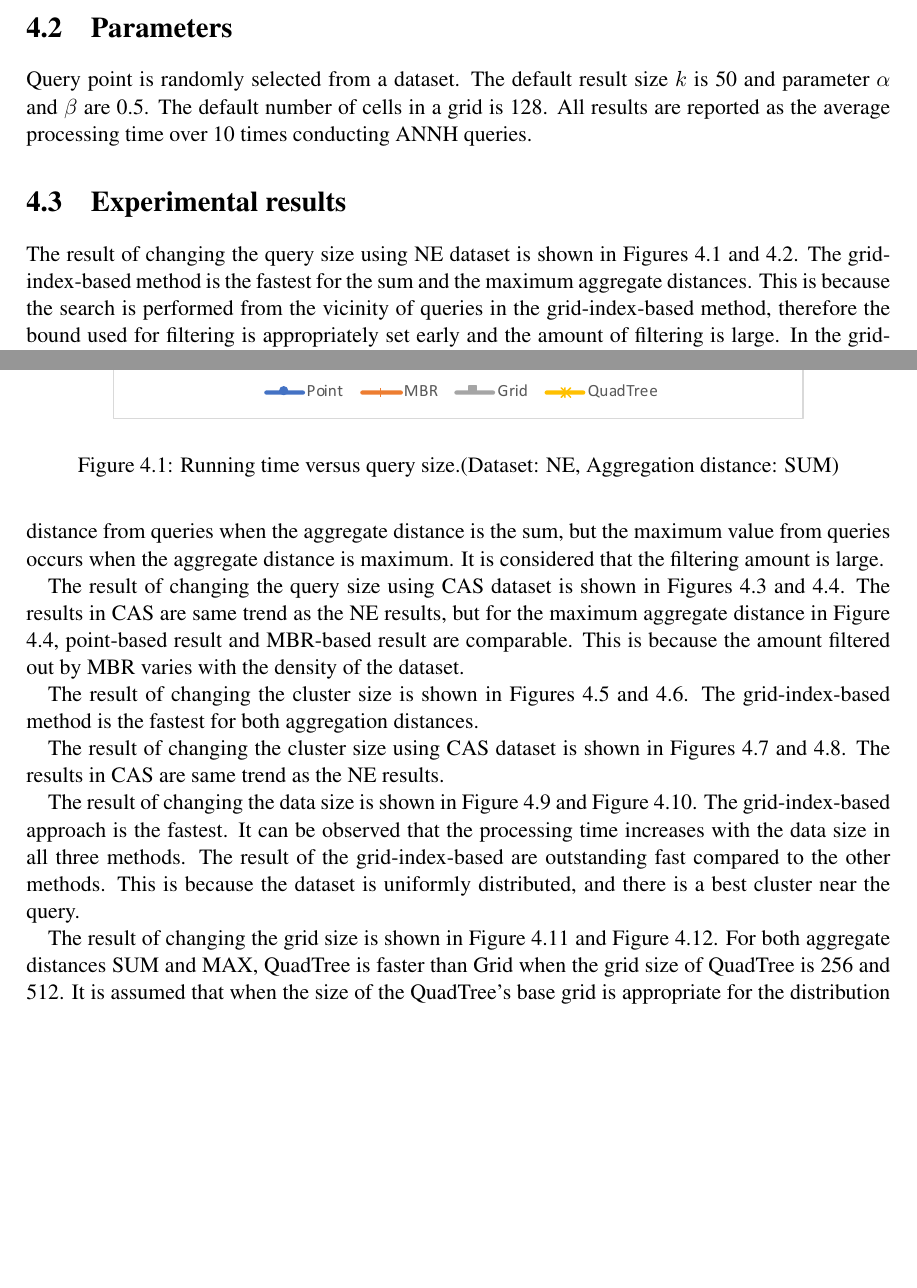
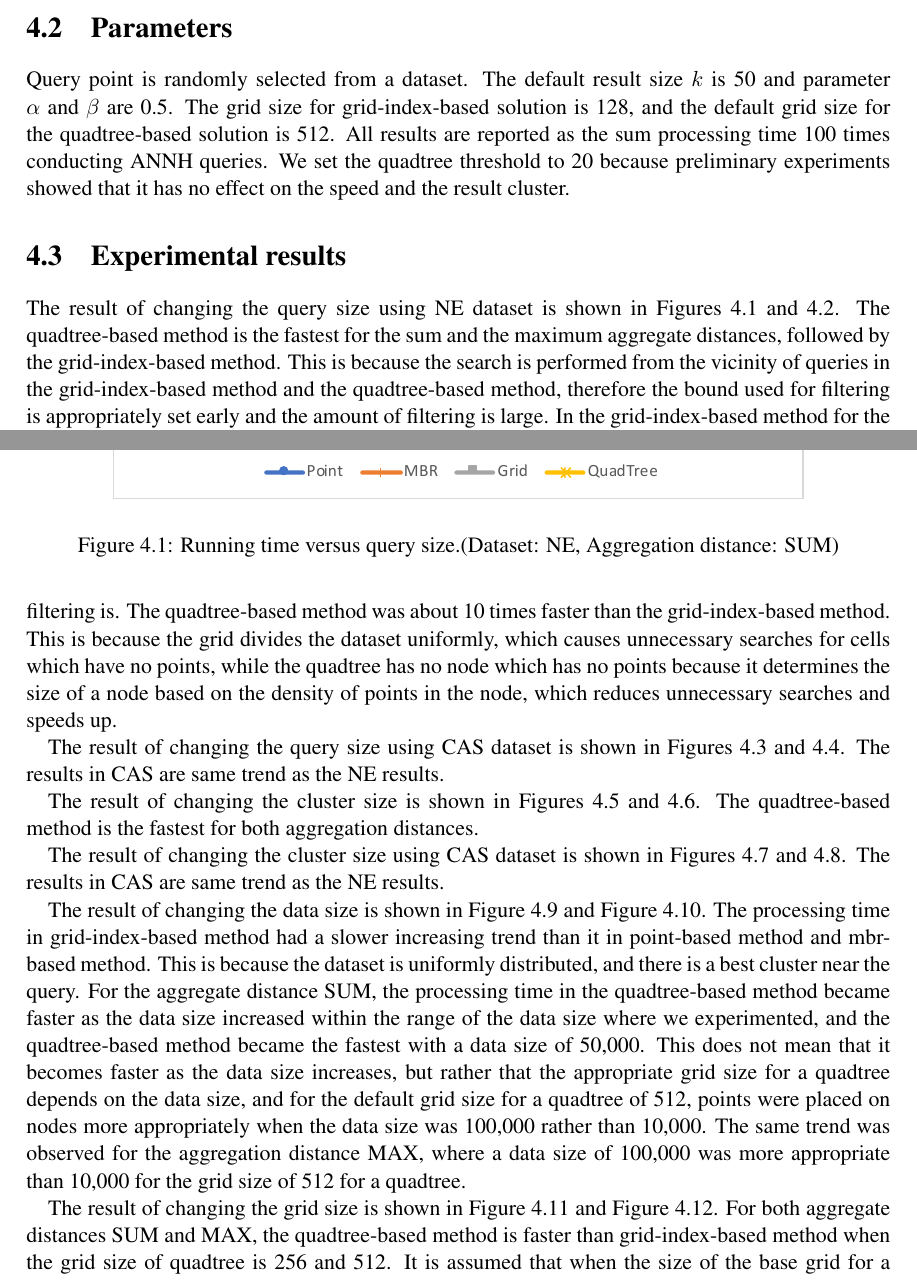
Before and after one commit to HayataTakagi/ANNH-CS-Master, a LaTeX thesis (src/main.tex): two parts of pages 24 and 25 of 34, joined at a grey line, cut so that both start at the same text, the shorter picture padded with empty space. Compiled offline with pdfLaTeX.

Commit message:
実験考察更新 / 結論更新

```diff
--- a/src/main.tex
+++ b/src/main.tex
@@ -439,11 +439,12 @@ We conducted a sufficient amount of experiments to verify the efficiency of our
 We performed experiments using geographic datasets and synthetic data sets. The geographic datasets are NE (123,593 points) and CAS (196,902 points) obtained from the US Census TIGER Project \cite{chorochronos}. For the synthetic data, a data set (10K - 100K points) based on uniform distribution is created and used.
 
 \section{Parameters}
-Query point is randomly selected from a dataset. The default result size $k$ is 50 and parameter $\alpha$ and $\beta$ are 0.5. The default number of cells in a grid is 128. All results are reported as the average processing time over 10 times conducting ANNH queries.
+Query point is randomly selected from a dataset. The default result size $k$ is 50 and parameter $\alpha$ and $\beta$ are 0.5. The grid size for grid-index-based solution is 128, and the default grid size for the quadtree-based solution is 512. All results are reported as the sum processing time 100 times conducting ANNH queries. We set the quadtree threshold to 20 because preliminary experiments showed that it has no effect on the speed and the result cluster.
 
 \section{Experimental results}
 
-The result of changing the query size using NE dataset is shown in Figures \ref{fig:sum-querySize} and  \ref{fig:max-querySize}. The grid-index-based method is the fastest for the sum and the maximum aggregate distances. This is because the search is performed from the vicinity of queries in the grid-index-based method, therefore the bound used for filtering is appropriately set early and the amount of filtering is large. In the grid-index-based method for the sum aggregate distance, the result becomes faster as the query size becomes larger. This is because the larger the number of queries, the more appropriately bound is set and the larger the amount of filtering is. When the aggregation distance is set to the maximum, the method using the point base and the R-tree is faster than the case of the sum aggregation distance. This is because the value to be compared with the bound used for filtering is the average of the distance from queries when the aggregate distance is the sum, but the maximum value from queries occurs when the aggregate distance is maximum. It is considered that the filtering amount is large.
+The result of changing the query size using NE dataset is shown in Figures \ref{fig:sum-querySize} and  \ref{fig:max-querySize}. The quadtree-based method is the fastest for the sum and the maximum aggregate distances, followed by the grid-index-based method. This is because the search is performed from the vicinity of queries in the grid-index-based method and the quadtree-based method, therefore the bound used for filtering is appropriately set early and the amount of filtering is large. In the grid-index-based method for the sum aggregate distance, the result becomes faster as the query size becomes larger. This is because the larger the number of queries, the more appropriately bound is set and the larger the amount of filtering is.
+The quadtree-based method was about 10 times faster than the grid-index-based method. This is because the grid divides the dataset uniformly, which causes unnecessary searches for cells which have no points, while the quadtree has no node which has no points because it determines the size of a node based on the density of points in the node, which reduces unnecessary searches and speeds up.
 
 \begin{figure}
     \begin{center}
@@ -461,7 +462,7 @@ The result of changing the query size using NE dataset is shown in Figures \ref{
     \label{fig:max-querySize}
 \end{figure}
 
-The result of changing the query size using CAS dataset is shown in Figures \ref{fig:sum-querySize-CAS} and  \ref{fig:max-querySize-CAS}. The results in CAS are same trend as the NE results, but for the maximum aggregate distance in Figure \ref{fig:max-querySize-CAS}, point-based result and MBR-based result are comparable. This is because the amount filtered out by MBR varies with the density of the dataset.
+The result of changing the query size using CAS dataset is shown in Figures \ref{fig:sum-querySize-CAS} and  \ref{fig:max-querySize-CAS}. The results in CAS are same trend as the NE results.
 
 \begin{figure}
     \begin{center}
@@ -479,7 +480,7 @@ The result of changing the query size using CAS dataset is shown in Figures \ref
     \label{fig:max-querySize-CAS}
 \end{figure}
 
-The result of changing the cluster size is shown in Figures \ref{fig:sum-clusterSize} and \ref{fig:max-clusterSize}. The grid-index-based method is the fastest for both aggregation distances.
+The result of changing the cluster size is shown in Figures \ref{fig:sum-clusterSize} and \ref{fig:max-clusterSize}. The quadtree-based method is the fastest for both aggregation distances.
 
 \begin{figure}
     \begin{center}
@@ -515,7 +516,8 @@ The result of changing the cluster size using CAS dataset is shown in Figures \r
     \label{fig:max-clusterSize-CAS}
 \end{figure}
 
-The result of changing the data size is shown in Figure \ref{fig:sum-dataSize} and Figure \ref{fig:max-dataSize}. The grid-index-based approach is the fastest. It can be observed that the processing time increases with the data size in all three methods. The result of the grid-index-based are outstanding fast compared to the other methods. This is because the dataset is uniformly distributed, and there is a best cluster near the query.
+The result of changing the data size is shown in Figure \ref{fig:sum-dataSize} and Figure \ref{fig:max-dataSize}. The processing time in grid-index-based method had a slower increasing trend than it in point-based method and mbr-based method. This is because the dataset is uniformly distributed, and there is a best cluster near the query.
+For the aggregate distance SUM, the processing time in the quadtree-based method became faster as the data size increased within the range of the data size where we experimented, and the quadtree-based method became the fastest with a data size of 50,000. This does not mean that it becomes faster as the data size increases, but rather that the appropriate grid size for a quadtree depends on the data size, and for the default grid size for a quadtree of 512, points were placed on nodes more appropriately when the data size was 100,000 rather than 10,000. The same trend was observed for the aggregation distance MAX, where a data size of 100,000 was more appropriate than 10,000 for the grid size of 512 for a quadtree.
 
 \begin{figure}
     \begin{center}
@@ -533,7 +535,7 @@ The result of changing the data size is shown in Figure \ref{fig:sum-dataSize} a
     \label{fig:max-dataSize}
 \end{figure}
 
-The result of changing the grid size is shown in Figure \ref{fig:sum-gridSize} and Figure \ref{fig:max-gridSize}. For both aggregate distances SUM and MAX, QuadTree is faster than Grid when the grid size of QuadTree is 256 and 512. It is assumed that when the size of the QuadTree's base grid is appropriate for the distribution of the dataset, the points are properly placed on the nodes and the search is fast.
+The result of changing the grid size is shown in Figure \ref{fig:sum-gridSize} and Figure \ref{fig:max-gridSize}. For both aggregate distances SUM and MAX, the quadtree-based method is faster than grid-index-based method when the grid size of quadtree is 256 and 512. It is assumed that when the size of the base grid for a quadtree was appropriate for the distribution of the dataset, the points are properly placed on the nodes and the search is fast.
 
 \begin{figure}
     \begin{center}
```
Also changed, not shown: src/main.tex (14 more changed lines).
